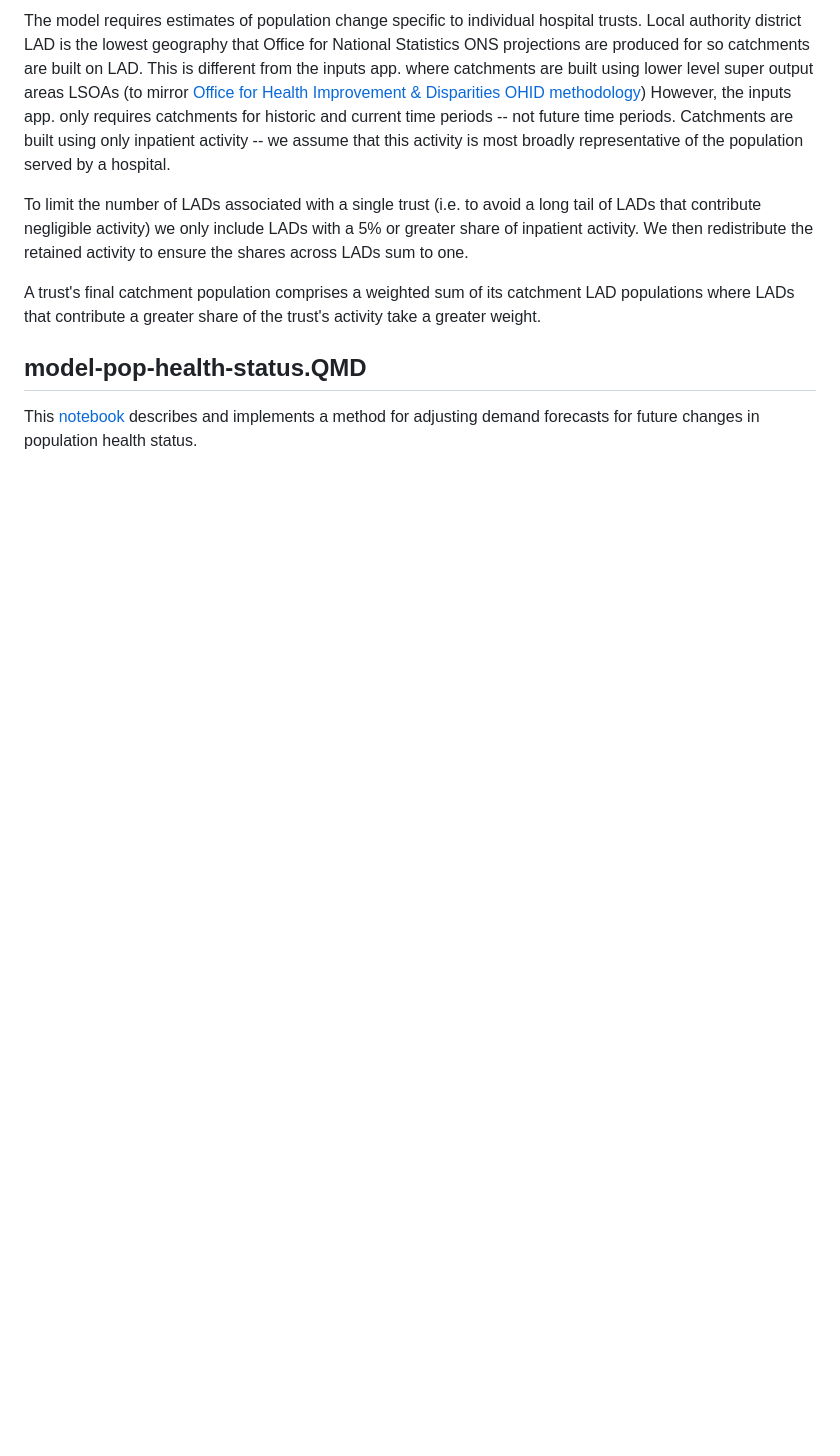
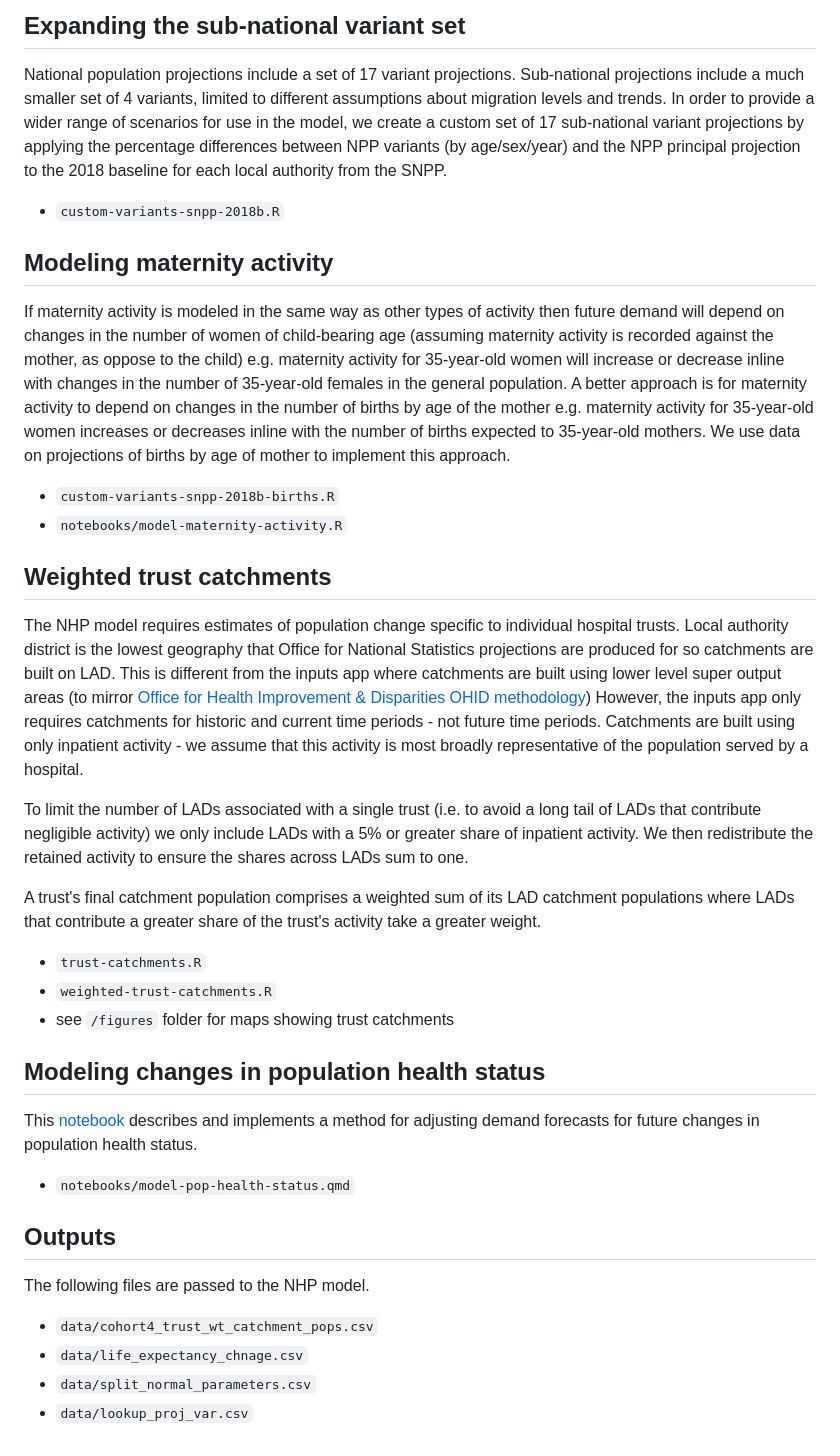
Before and after one commit to The-Strategy-Unit/nhp_demogr_module_inputs, a Markdown page: README.md, the part around one of its changes. Drawn GitHub-style; blank space fills up the shorter version.

```diff
--- a/README.md
+++ b/README.md
@@ -37,11 +46,36 @@ The 2018-based NPPs include a set of 17 variant projections. The 2018-based SNPP
 
-The model requires estimates of population change specific to individual hospital trusts. Local authority district LAD is the lowest geography that Office for National Statistics ONS projections are produced for so catchments are built on LAD. This is different from the inputs app. where catchments are built using lower level super output areas LSOAs (to mirror [Office for Health Improvement & Disparities OHID methodology](https://app.powerbi.com/view?r=eyJrIjoiODZmNGQ0YzItZDAwZi00MzFiLWE4NzAtMzVmNTUwMThmMTVlIiwidCI6ImVlNGUxNDk5LTRhMzUtNGIyZS1hZDQ3LTVmM2NmOWRlODY2NiIsImMiOjh9))
-However, the inputs app. only requires catchments for historic and current time periods -- not future time periods. Catchments are built using only inpatient activity -- we assume that this activity is most broadly representative of the population served by a hospital.
+## Expanding the sub-national variant set
+National population projections include a set of 17 variant projections. Sub-national projections include a much smaller set of 4 variants, limited to different assumptions about migration levels and trends. In order to provide a wider range of scenarios for use in the model, we create a custom set of 17 sub-national variant projections by applying the percentage differences between NPP variants (by age/sex/year) and the NPP principal projection to the 2018 baseline for each local authority from the SNPP.
+
+* `custom-variants-snpp-2018b.R`
+
+## Modeling maternity activity
+If maternity activity is modeled in the same way as other types of activity then future demand will depend on changes in the number of women of child-bearing age (assuming maternity activity is recorded against the mother, as oppose to the child) e.g. maternity activity for 35-year-old women will increase or decrease inline with changes in the number of 35-year-old females in the general population. A better approach is for maternity activity to depend on changes in the number of births by age of the mother e.g. maternity activity for 35-year-old women increases or decreases inline with the number of births expected to 35-year-old mothers. We use data on projections of births by age of mother to implement this approach.
+
+* `custom-variants-snpp-2018b-births.R`
+* `notebooks/model-maternity-activity.R`
+
+## Weighted trust catchments
+The NHP model requires estimates of population change specific to individual hospital trusts. Local authority district is the lowest geography that Office for National Statistics projections are produced for so catchments are built on LAD. This is different from the inputs app where catchments are built using lower level super output areas (to mirror [Office for Health Improvement & Disparities OHID methodology](https://app.powerbi.com/view?r=eyJrIjoiODZmNGQ0YzItZDAwZi00MzFiLWE4NzAtMzVmNTUwMThmMTVlIiwidCI6ImVlNGUxNDk5LTRhMzUtNGIyZS1hZDQ3LTVmM2NmOWRlODY2NiIsImMiOjh9))
+However, the inputs app only requires catchments for historic and current time periods - not future time periods. Catchments are built using only inpatient activity - we assume that this activity is most broadly representative of the population served by a hospital.
 
 To limit the number of LADs associated with a single trust (i.e. to avoid a long tail of LADs that contribute negligible activity) we only include LADs with a 5% or greater share of inpatient activity. We then redistribute the retained activity to ensure the shares across LADs sum to one.
 
-A trust's final catchment population comprises a weighted sum of its catchment LAD populations where LADs that contribute a greater share of the trust's activity take a greater weight.
+A trust's final catchment population comprises a weighted sum of its LAD catchment populations where LADs that contribute a greater share of the trust's activity take a greater weight.
 
-## model-pop-health-status.QMD
+* `trust-catchments.R`
+* `weighted-trust-catchments.R`
+* see `/figures` folder for maps showing trust catchments
 
+## Modeling changes in population health status
 This [notebook](https://connect.strategyunitwm.nhs.uk/modeling-changes-in-population-health-status/) describes and implements a method for adjusting demand forecasts for future changes in population health status.
+
+* `notebooks/model-pop-health-status.qmd`
+
+## Outputs
+The following files are passed to the NHP model.
+
+* `data/cohort4_trust_wt_catchment_pops.csv`
+* `data/life_expectancy_chnage.csv`
+* `data/split_normal_parameters.csv`
+* `data/lookup_proj_var.csv`
```
Also changed, not shown: other parts of README.md (+24 -15 lines).
